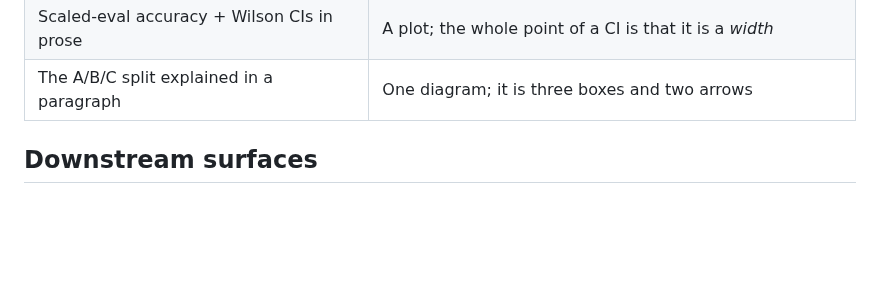
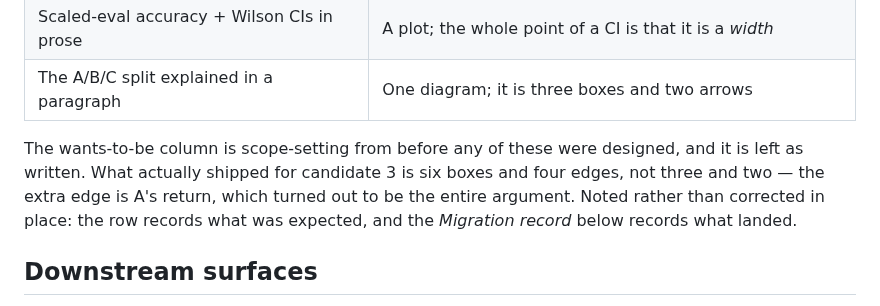
Before and after one commit to sanlee-ys/portfolio, a Markdown page: decisions/ADR-004-retire-the-lab-as-the-vehicle.md, the part around the change. GitHub-like rendering; blank space fills up the shorter version.

Commit message:
Note where candidate 3 diverged from its scope-setting row
Raised by the automated review on #105. ADR-004's "Named candidates" table said
the A/B/C split wanted "three boxes and two arrows"; what shipped is six boxes
and four edges. The extra edge is A's return, which turned out to be the whole
argument.

Left the row as written and added a note under the table rather than editing it,
matching how this record already treats the superseded lab rules: the row is
what was expected before anything was designed, and the Migration record below
is what landed.

Co-Authored-By: Claude Opus 4.8 <noreply@anthropic.com>

```diff
--- a/decisions/ADR-004-retire-the-lab-as-the-vehicle.md
+++ b/decisions/ADR-004-retire-the-lab-as-the-vehicle.md
@@ -81,6 +81,12 @@ Named candidates for visual treatment, as scope for the migration that follows:
 | The autonomy-ladder four-row table | A state diagram — the rungs are a progression, drawn as a list |
 | Scaled-eval accuracy + Wilson CIs in prose | A plot; the whole point of a CI is that it is a *width* |
 | The A/B/C split explained in a paragraph | One diagram; it is three boxes and two arrows |
+
+The wants-to-be column is scope-setting from before any of these were designed,
+and it is left as written. What actually shipped for candidate 3 is six boxes and
+four edges, not three and two — the extra edge is A's return, which turned out to
+be the entire argument. Noted rather than corrected in place: the row records what
+was expected, and the *Migration record* below records what landed.
 
 ## Downstream surfaces
 
```
